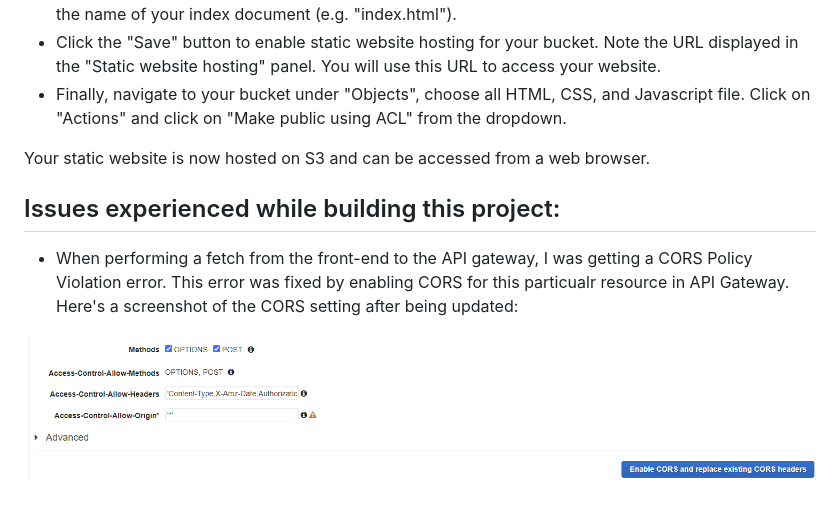
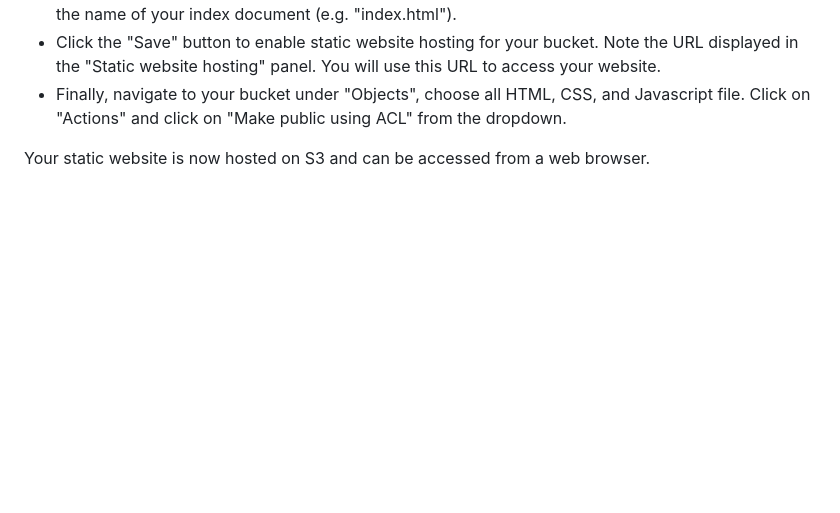
Before and after one commit to andrewsrio2001/Serverless-CRUD-Microservice-API-Gateway-AWS-Lambda-DynamoDB-Python, a Markdown page: README.md, the part around the change. Rendered like a GitHub page; blank space fills up the shorter version.

```diff
--- a/README.md
+++ b/README.md
@@ -93,9 +93,3 @@ Your DynamoDB table is now set up. You can use the boto3 library in your Lambda
 * Finally, navigate to your bucket under "Objects", choose all HTML, CSS, and Javascript file. Click on "Actions" and click on "Make public using ACL" from the dropdown.
 
 Your static website is now hosted on S3 and can be accessed from a web browser.
-
-
-## Issues experienced while building this project:
-* When performing a fetch from the front-end to the API gateway, I was getting a CORS Policy Violation error. This error was fixed by enabling CORS for this particualr resource in API Gateway. Here's a screenshot of the CORS setting after being updated:
-
-![CORS Setting in API Gateway](./images/CORS_setting.PNG "CORS Setting")
```
